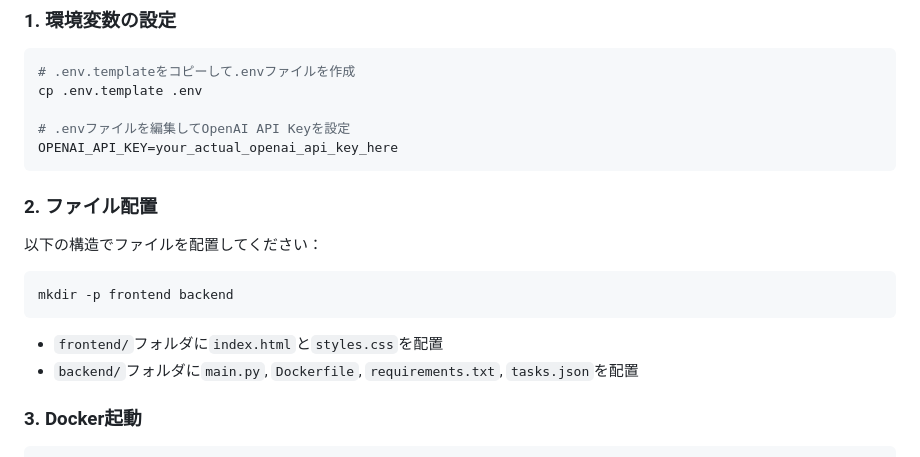
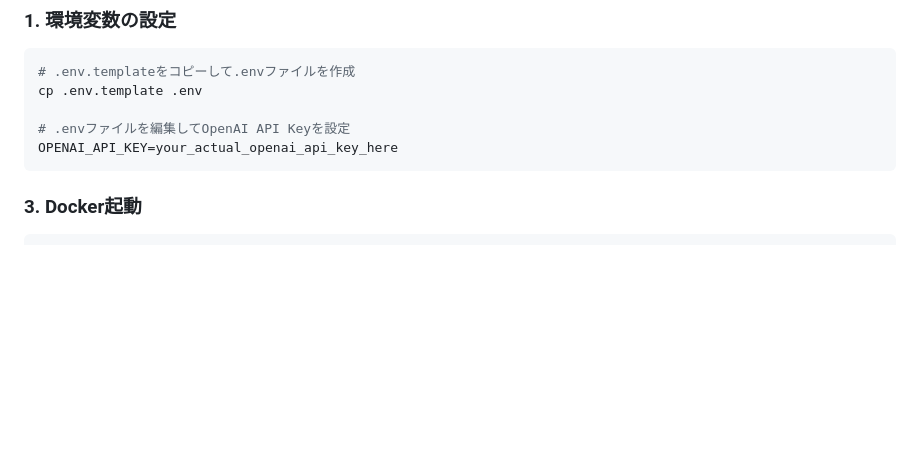
Before and after one commit to prog1-2025/prototype, a Markdown page: README.md, the part around the change. Drawn GitHub-style; blank space fills up the shorter version.

Commit message:
fix: 修正

````diff
--- a/README.md
+++ b/README.md
@@ -39,17 +39,6 @@ cp .env.template .env
 # .envファイルを編集してOpenAI API Keyを設定
 OPENAI_API_KEY=your_actual_openai_api_key_here
 ```
-
-### 2. ファイル配置
-
-以下の構造でファイルを配置してください：
-
-```bash
-mkdir -p frontend backend
-```
-
-- `frontend/`フォルダに`index.html`と`styles.css`を配置
-- `backend/`フォルダに`main.py`, `Dockerfile`, `requirements.txt`, `tasks.json`を配置
 
 ### 3. Docker起動
 
````
